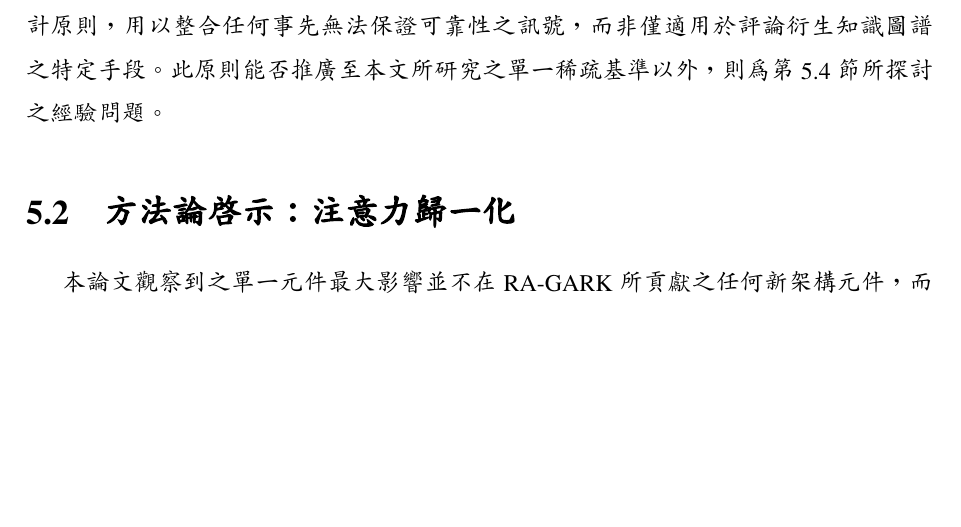
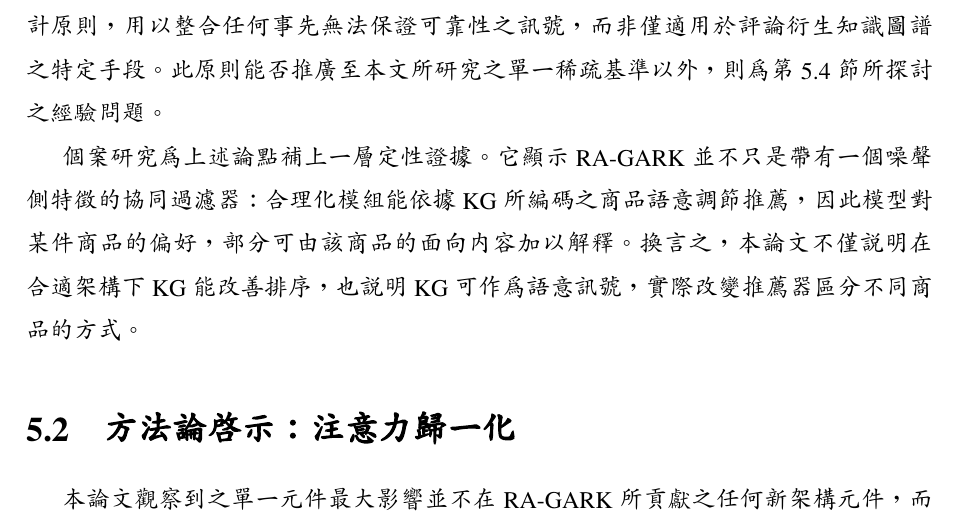
Before and after one commit to beckyhsuxp/RA-GARK, a LaTeX thesis (Document/thesis/main_zh_preview.tex, which reads Document/thesis/Sections/5.Conclusion_chinese.tex): part of page 41 of 45, cut so that both start at the same text, the shorter picture padded with empty space. Compiled offline with XeLaTeX; a missing font is replaced by an installed copy or a similar font.

Commit message:
thesis: add case study contribution

```diff
--- a/Document/thesis/Sections/5.Conclusion_chinese.tex
+++ b/Document/thesis/Sections/5.Conclusion_chinese.tex
@@ -19,6 +19,8 @@ RA-GARK（第~\ref{ch:methodology-zh}~章）則圍繞單一設計原則展開（
 因此，本論文可總結為一句話：\emph{當 KG 不可靠時，架構最需要的不是更好的 KG 聚合器，而是一個能將 KG 結構性脫接的開關}。
 
 本論文之價值，與其說在於具體數字，不如說在於此一重新定位：它將稀疏 KG 推薦的困難歸因於架構而非 KG 本身，在強制融合下成為負擔的同一個 KG，一旦其使用被設計為結構上可選，便能在不更動 KG 的前提下轉為助益。循此觀點，優雅退化（將輔助通道於初始化偏向安全預設、僅在訓練訊號足以支持時才開啟）是一種可重用的設計原則，用以整合任何事先無法保證可靠性之訊號，而非僅適用於評論衍生知識圖譜之特定手段。此原則能否推廣至本文所研究之單一稀疏基準以外，則為第~\ref{sec:conclude-future-zh}~節所探討之經驗問題。
+
+個案研究為上述論點補上一層定性證據。它顯示 RA-GARK 並不只是帶有一個噪聲側特徵的協同過濾器：合理化模組能依據 KG 所編碼之商品語意調節推薦，因此模型對某件商品的偏好，部分可由該商品的面向內容加以解釋。換言之，本論文不僅說明在合適架構下 KG 能改善排序，也說明 KG 可作為語意訊號，實際改變推薦器區分不同商品的方式。
 
 \section{方法論啟示：注意力歸一化}
 \label{sec:conclude-insight-zh}
```
Also changed, not shown: Document/thesis/Sections/5.Conclusion.tex (+2 -0 lines).
